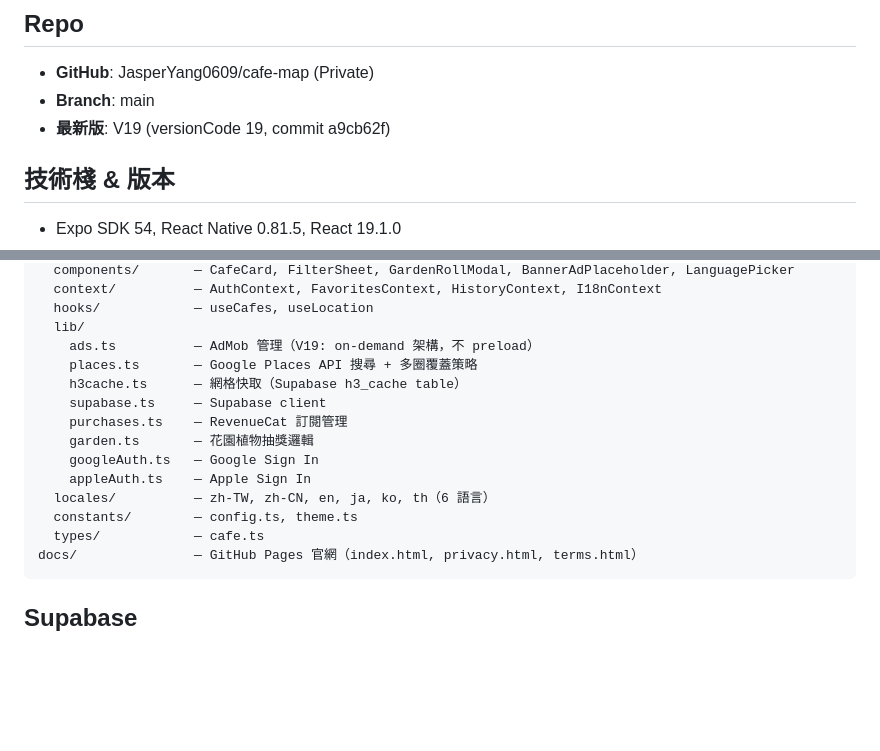
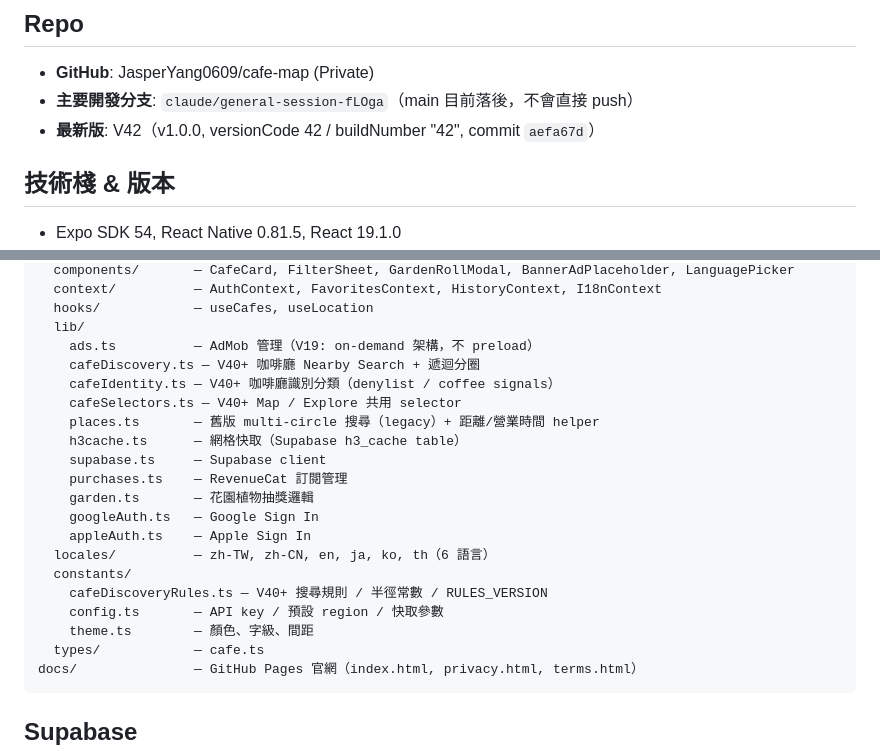
Before and after one commit to JasperYang0609/cafe-map, a Markdown page: CLAUDE.md, 2 parts joined by grey strips. Drawn GitHub-style; blank space fills up the shorter version.

````diff
--- a/CLAUDE.md
+++ b/CLAUDE.md
@@ -9,8 +9,8 @@
 
 ## Repo
 - **GitHub**: JasperYang0609/cafe-map (Private)
-- **Branch**: main
-- **最新版**: V19 (versionCode 19, commit a9cb62f)
+- **主要開發分支**: `claude/general-session-fLOga`（main 目前落後，不會直接 push）
+- **最新版**: V42（v1.0.0, versionCode 42 / buildNumber "42", commit `aefa67d`）
 
 ## 技術棧 & 版本
 - Expo SDK 54, React Native 0.81.5, React 19.1.0
@@ -43,7 +43,10 @@ src/
   hooks/            — useCafes, useLocation
   lib/
     ads.ts          — AdMob 管理（V19: on-demand 架構，不 preload）
-    places.ts       — Google Places API 搜尋 + 多圈覆蓋策略
+    cafeDiscovery.ts — V40+ 咖啡廳 Nearby Search + 遞迴分圈
+    cafeIdentity.ts — V40+ 咖啡廳識別分類（denylist / coffee signals）
+    cafeSelectors.ts — V40+ Map / Explore 共用 selector
+    places.ts       — 舊版 multi-circle 搜尋（legacy）+ 距離/營業時間 helper
     h3cache.ts      — 網格快取（Supabase h3_cache table）
     supabase.ts     — Supabase client
     purchases.ts    — RevenueCat 訂閱管理
@@ -51,7 +54,10 @@ src/
     googleAuth.ts   — Google Sign In
     appleAuth.ts    — Apple Sign In
   locales/          — zh-TW, zh-CN, en, ja, ko, th（6 語言）
-  constants/        — config.ts, theme.ts
+  constants/
+    cafeDiscoveryRules.ts — V40+ 搜尋規則 / 半徑常數 / RULES_VERSION
+    config.ts       — API key / 預設 region / 快取參數
+    theme.ts        — 顏色、字級、間距
   types/            — cafe.ts
 docs/               — GitHub Pages 官網（index.html, privacy.html, terms.html）
 ```
````
Also changed, not shown: other parts of CLAUDE.md (+29 -9 lines).
